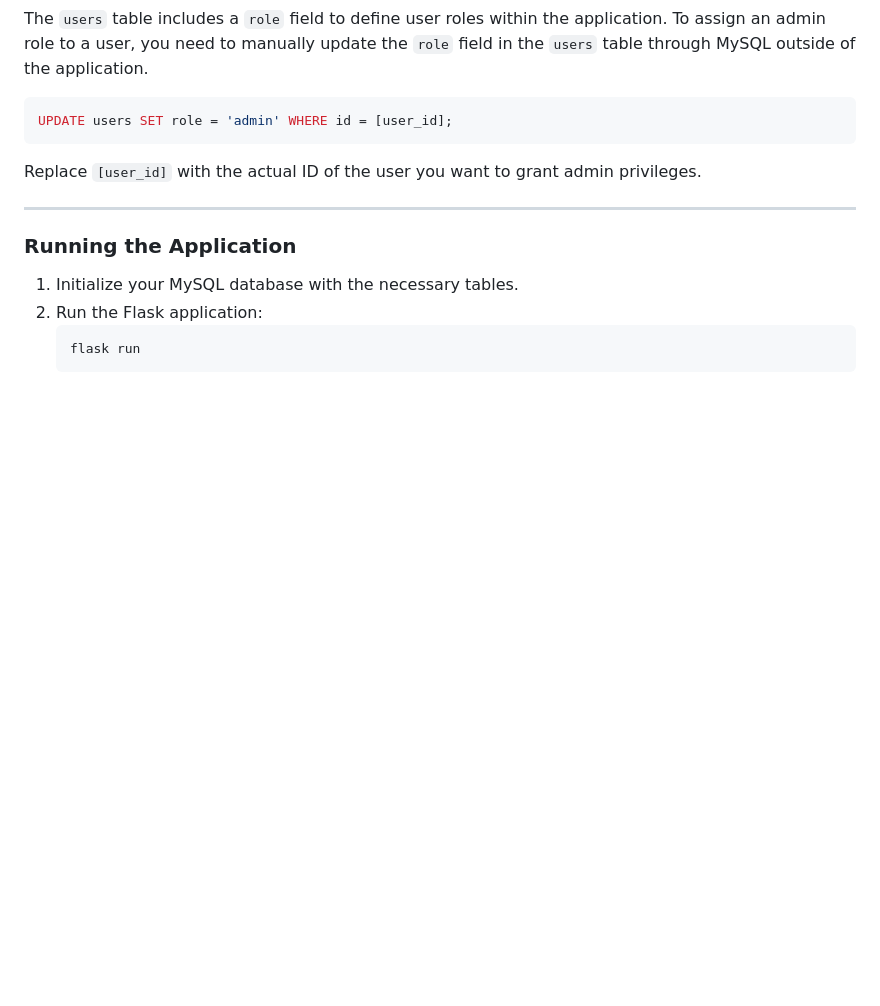
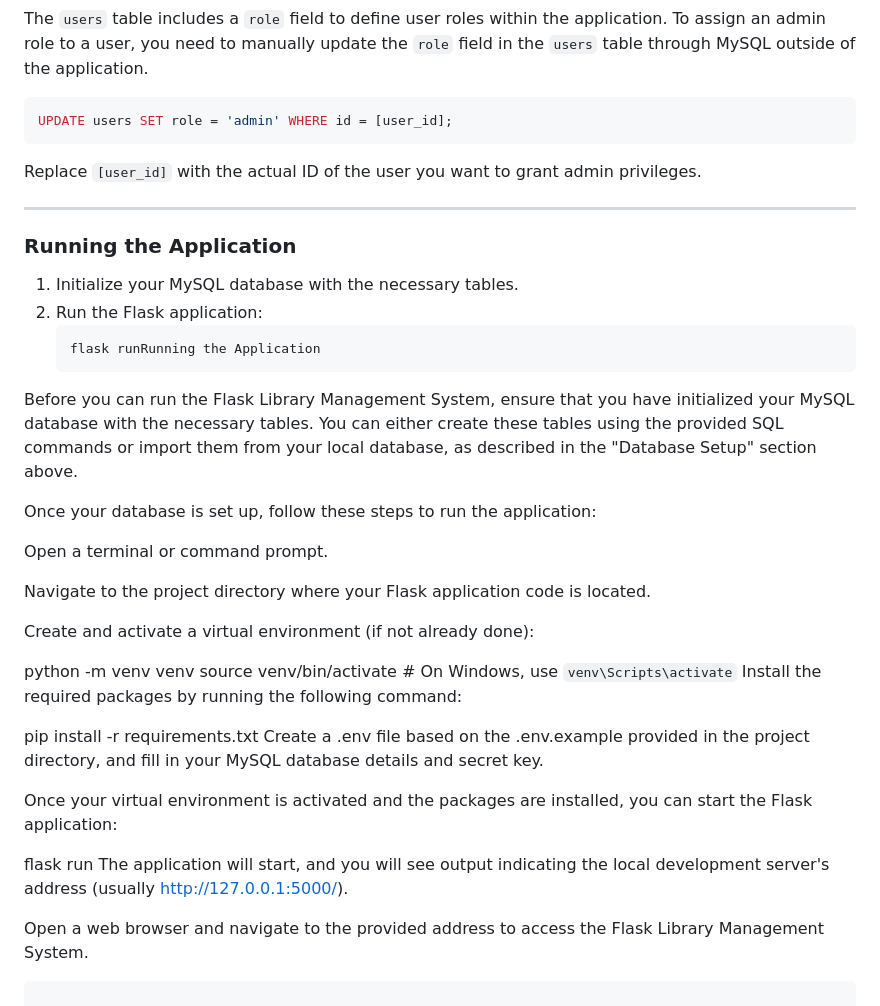
Before and after one commit to DmytroHonchar/Flask-Library-Management-System, a Markdown page: README.md, the part around the change. Drawn GitHub-style; blank space fills up the shorter version.

````diff
--- a/README.md
+++ b/README.md
@@ -133,5 +133,28 @@ Replace `[user_id]` with the actual ID of the user you want to grant admin privi
 1. Initialize your MySQL database with the necessary tables.
 2. Run the Flask application:
    ```
-   flask run
+   flask runRunning the Application
+Before you can run the Flask Library Management System, ensure that you have initialized your MySQL database with the necessary tables. You can either create these tables using the provided SQL commands or import them from your local database, as described in the "Database Setup" section above.
+
+Once your database is set up, follow these steps to run the application:
+
+Open a terminal or command prompt.
+
+Navigate to the project directory where your Flask application code is located.
+
+Create and activate a virtual environment (if not already done):
+
+python -m venv venv
+source venv/bin/activate  # On Windows, use `venv\Scripts\activate`
+Install the required packages by running the following command:
+
+pip install -r requirements.txt
+Create a .env file based on the .env.example provided in the project directory, and fill in your MySQL database details and secret key.
+
+Once your virtual environment is activated and the packages are installed, you can start the Flask application:
+
+flask run
+The application will start, and you will see output indicating the local development server's address (usually http://127.0.0.1:5000/).
+
+Open a web browser and navigate to the provided address to access the Flask Library Management System.
    ```
````
